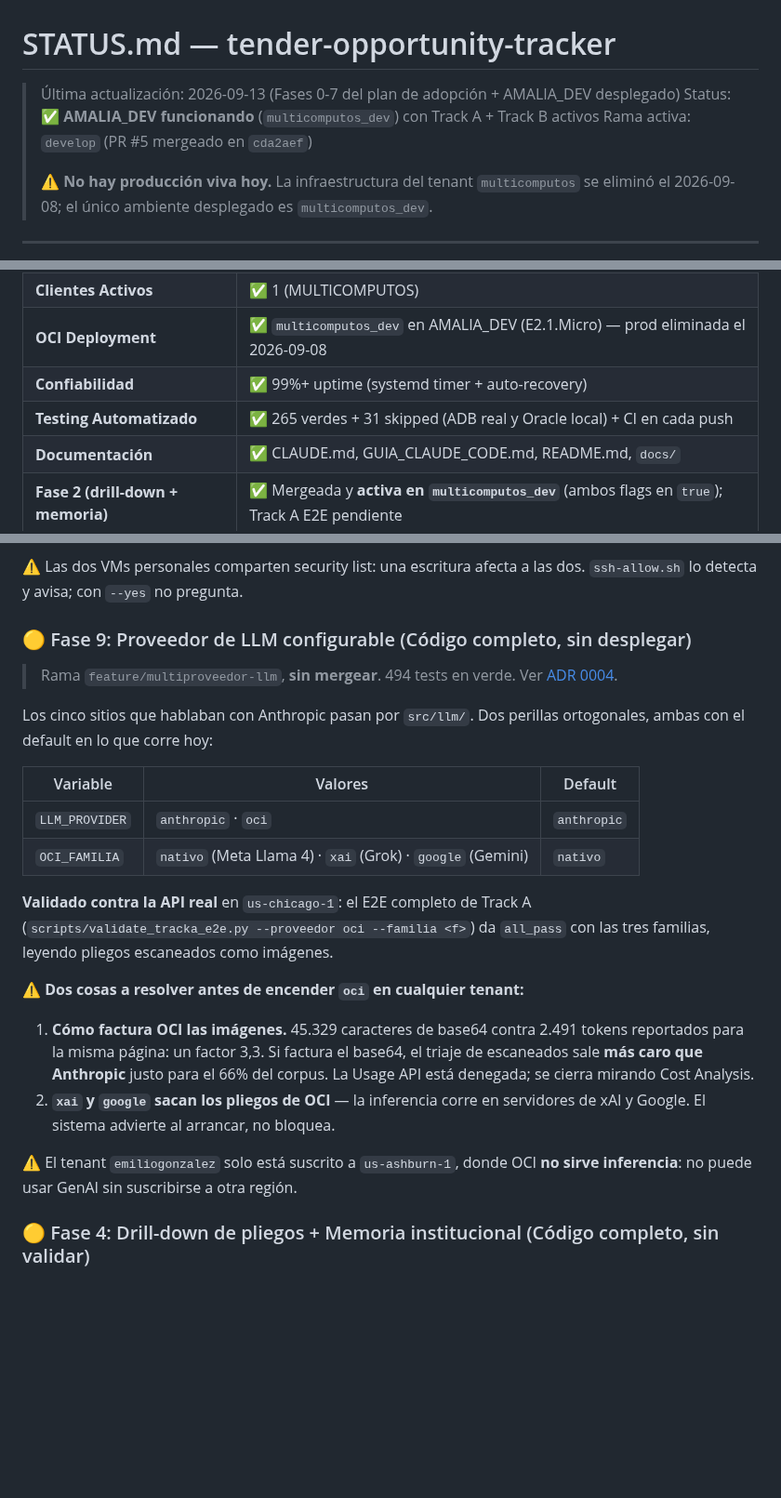
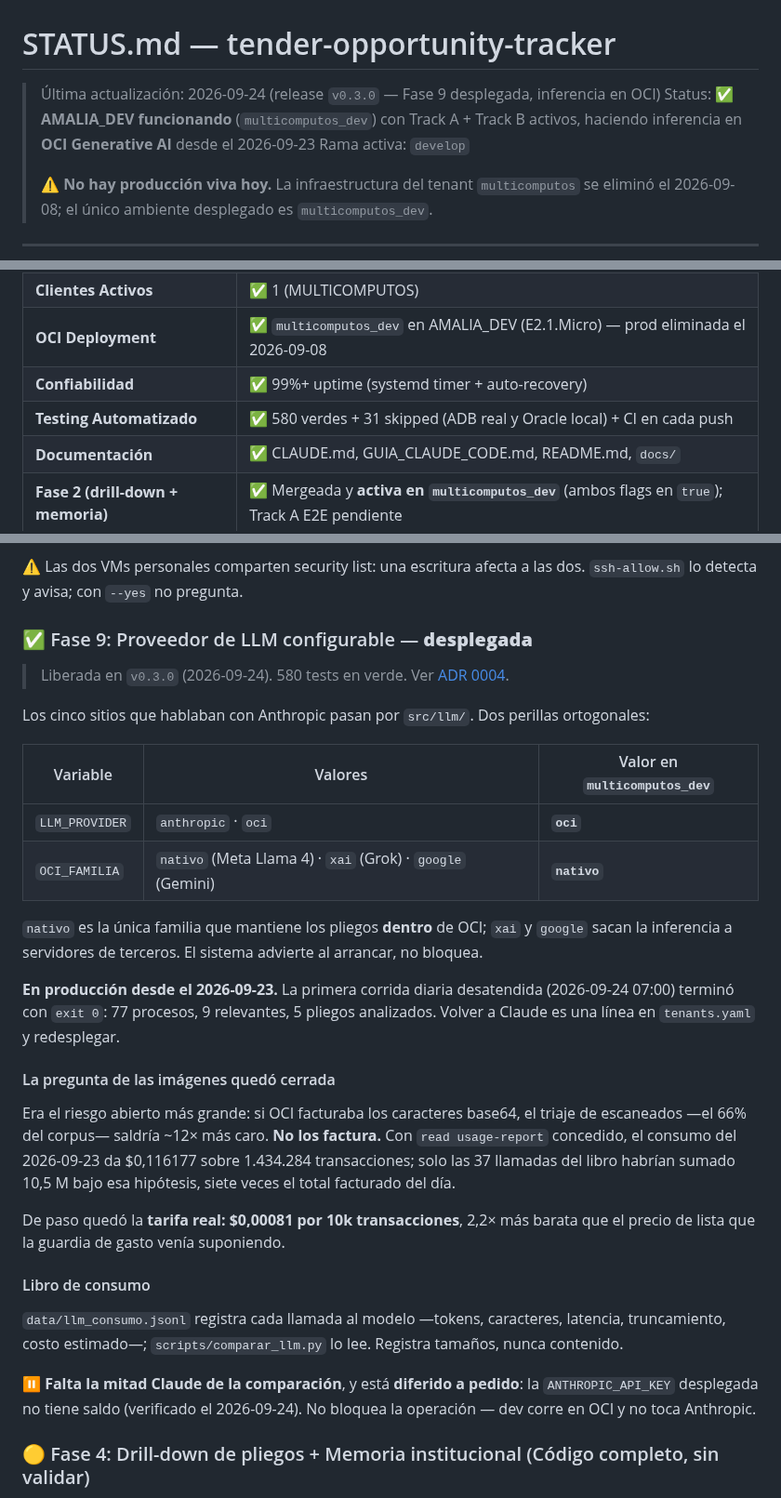
Before and after one commit to emgonzalez/tender-opportunity-tracker, a Markdown page: STATUS.md, 3 parts joined by grey strips. Shown at 93% size. GitHub-like rendering; blank space fills up the shorter version.

```diff
--- a/STATUS.md
+++ b/STATUS.md
@@ -1,8 +1,9 @@
 # STATUS.md — tender-opportunity-tracker
 
-> Última actualización: 2026-09-13 (Fases 0-7 del plan de adopción + AMALIA_DEV desplegado)
-> Status: ✅ **AMALIA_DEV funcionando** (`multicomputos_dev`) con Track A + Track B activos
-> Rama activa: `develop` (PR #5 mergeado en `cda2aef`)
+> Última actualización: 2026-09-24 (release `v0.3.0` — Fase 9 desplegada, inferencia en OCI)
+> Status: ✅ **AMALIA_DEV funcionando** (`multicomputos_dev`) con Track A + Track B activos,
+> haciendo inferencia en **OCI Generative AI** desde el 2026-09-23
+> Rama activa: `develop`
 >
 > ⚠️ **No hay producción viva hoy.** La infraestructura del tenant `multicomputos`
 > se eliminó el 2026-09-08; el único ambiente desplegado es `multicomputos_dev`.
@@ -19,7 +20,7 @@
 | **Clientes Activos** | ✅ 1 (MULTICOMPUTOS) |
 | **OCI Deployment** | ✅ `multicomputos_dev` en AMALIA_DEV (E2.1.Micro) — prod eliminada el 2026-09-08 |
 | **Confiabilidad** | ✅ 99%+ uptime (systemd timer + auto-recovery) |
-| **Testing Automatizado** | ✅ 265 verdes + 31 skipped (ADB real y Oracle local) + CI en cada push |
+| **Testing Automatizado** | ✅ 580 verdes + 31 skipped (ADB real y Oracle local) + CI en cada push |
 | **Documentación** | ✅ CLAUDE.md, GUIA_CLAUDE_CODE.md, README.md, `docs/` |
 | **Fase 2 (drill-down + memoria)** | ✅ Mergeada y **activa en `multicomputos_dev`** (ambos flags en `true`); Track A E2E pendiente |
 
@@ -108,34 +109,47 @@ aplica, pero conviene saberlo si algún día se agrega un servicio con v6.
 ⚠️ Las dos VMs personales comparten security list: una escritura afecta a las dos.
 `ssh-allow.sh` lo detecta y avisa; con `--yes` no pregunta.
 
-### 🟡 Fase 9: Proveedor de LLM configurable (Código completo, sin desplegar)
+### ✅ Fase 9: Proveedor de LLM configurable — **desplegada**
 
-> Rama `feature/multiproveedor-llm`, **sin mergear**. 494 tests en verde.
+> Liberada en `v0.3.0` (2026-09-24). 580 tests en verde.
 > Ver [ADR 0004](docs/decisiones/0004-abstraccion-de-proveedor-llm.md).
 
 Los cinco sitios que hablaban con Anthropic pasan por `src/llm/`. Dos perillas
-ortogonales, ambas con el default en lo que corre hoy:
+ortogonales:
 
-| Variable | Valores | Default |
+| Variable | Valores | Valor en `multicomputos_dev` |
 |---|---|---|
-| `LLM_PROVIDER` | `anthropic` · `oci` | `anthropic` |
-| `OCI_FAMILIA` | `nativo` (Meta Llama 4) · `xai` (Grok) · `google` (Gemini) | `nativo` |
+| `LLM_PROVIDER` | `anthropic` · `oci` | **`oci`** |
+| `OCI_FAMILIA` | `nativo` (Meta Llama 4) · `xai` (Grok) · `google` (Gemini) | **`nativo`** |
 
-**Validado contra la API real** en `us-chicago-1`: el E2E completo de Track A
-(`scripts/validate_tracka_e2e.py --proveedor oci --familia <f>`) da `all_pass`
-con las tres familias, leyendo pliegos escaneados como imágenes.
+`nativo` es la única familia que mantiene los pliegos **dentro** de OCI; `xai` y
+`google` sacan la inferencia a servidores de terceros. El sistema advierte al
+arrancar, no bloquea.
 
-⚠️ **Dos cosas a resolver antes de encender `oci` en cualquier tenant:**
+**En producción desde el 2026-09-23.** La primera corrida diaria desatendida
+(2026-09-24 07:00) terminó con `exit 0`: 77 procesos, 9 relevantes, 5 pliegos
+analizados. Volver a Claude es una línea en `tenants.yaml` y redesplegar.
 
-1. **Cómo factura OCI las imágenes.** 45.329 caracteres de base64 contra 2.491
-   tokens reportados para la misma página: un factor 3,3. Si factura el base64,
-   el triaje de escaneados sale **más caro que Anthropic** justo para el 66% del
-   corpus. La Usage API está denegada; se cierra mirando Cost Analysis.
-2. **`xai` y `google` sacan los pliegos de OCI** — la inferencia corre en
-   servidores de xAI y Google. El sistema advierte al arrancar, no bloquea.
+#### La pregunta de las imágenes quedó cerrada
 
-⚠️ El tenant `emiliogonzalez` solo está suscrito a `us-ashburn-1`, donde OCI
-**no sirve inferencia**: no puede usar GenAI sin suscribirse a otra región.
+Era el riesgo abierto más grande: si OCI facturaba los caracteres base64, el
+triaje de escaneados —el 66% del corpus— saldría ~12× más caro. **No los
+factura.** Con `read usage-report` concedido, el consumo del 2026-09-23 da
+$0,116177 sobre 1.434.284 transacciones; solo las 37 llamadas del libro habrían
+sumado 10,5 M bajo esa hipótesis, siete veces el total facturado del día.
+
+De paso quedó la **tarifa real: $0,00081 por 10k transacciones**, 2,2× más
+barata que el precio de lista que la guardia de gasto venía suponiendo.
+
+#### Libro de consumo
+
+`data/llm_consumo.jsonl` registra cada llamada al modelo —tokens, caracteres,
+latencia, truncamiento, costo estimado—; `scripts/comparar_llm.py` lo lee.
+Registra tamaños, nunca contenido.
+
+⏸️ **Falta la mitad Claude de la comparación**, y está **diferido a pedido**: la
+`ANTHROPIC_API_KEY` desplegada no tiene saldo (verificado el 2026-09-24). No
+bloquea la operación — dev corre en OCI y no toca Anthropic.
 
 ### 🟡 Fase 4: Drill-down de pliegos + Memoria institucional (Código completo, sin validar)
 
```
Also changed, not shown: other parts of STATUS.md (+1 -1 lines), CHANGELOG.md (+83 -33 lines).
